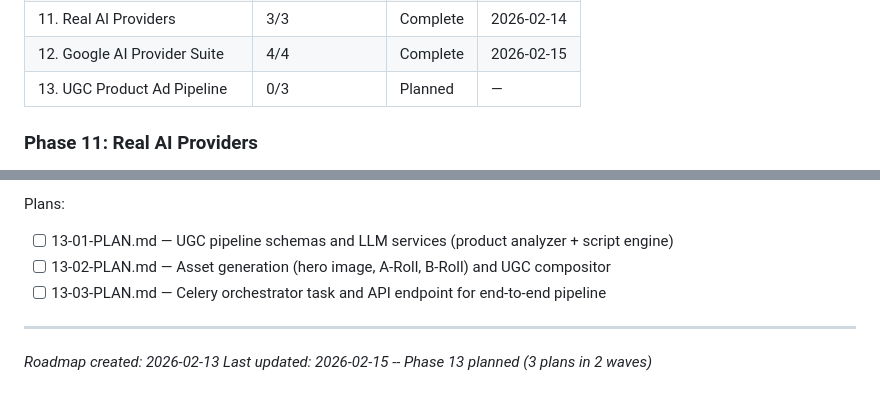
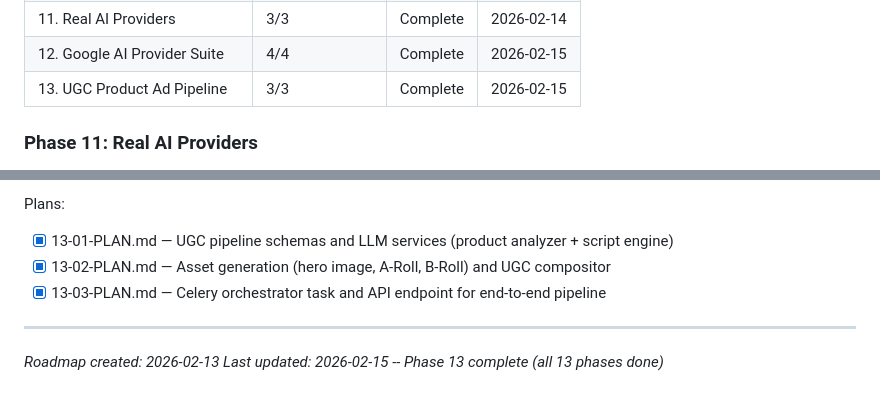
Before and after one commit to shiniguchi/short-video-generator, a Markdown page: .planning/ROADMAP.md, 2 parts joined by grey strips. Rendered like a GitHub page.

Commit message:
docs(phase-13): complete phase execution

```diff
--- a/.planning/ROADMAP.md
+++ b/.planning/ROADMAP.md
@@ -210,7 +210,7 @@ Phases execute in numeric order: 1 -> 2 -> 3 -> 4 -> 5 -> 6 -> 7 -> 8 -> 9 -> 10
 | 10. Documentation Cleanup | 2/2 | Complete | 2026-02-14 |
 | 11. Real AI Providers | 3/3 | Complete | 2026-02-14 |
 | 12. Google AI Provider Suite | 4/4 | Complete | 2026-02-15 |
-| 13. UGC Product Ad Pipeline | 0/3 | Planned | — |
+| 13. UGC Product Ad Pipeline | 3/3 | Complete | 2026-02-15 |
 
 ### Phase 11: Real AI Providers
 **Goal**: Replace mock providers with configurable real AI services — pluggable video generation (Kling, Runway, Veo, Minimax), AI avatar presenters (HeyGen), and natural TTS voiceover (ElevenLabs, Fish Audio, OpenAI) — selectable per-video via configuration
@@ -267,10 +267,10 @@ Plans:
 **Plans**: 3 plans
 
 Plans:
-- [ ] 13-01-PLAN.md — UGC pipeline schemas and LLM services (product analyzer + script engine)
-- [ ] 13-02-PLAN.md — Asset generation (hero image, A-Roll, B-Roll) and UGC compositor
-- [ ] 13-03-PLAN.md — Celery orchestrator task and API endpoint for end-to-end pipeline
+- [x] 13-01-PLAN.md — UGC pipeline schemas and LLM services (product analyzer + script engine)
+- [x] 13-02-PLAN.md — Asset generation (hero image, A-Roll, B-Roll) and UGC compositor
+- [x] 13-03-PLAN.md — Celery orchestrator task and API endpoint for end-to-end pipeline
 
 ---
 *Roadmap created: 2026-02-13*
-*Last updated: 2026-02-15 -- Phase 13 planned (3 plans in 2 waves)*
+*Last updated: 2026-02-15 -- Phase 13 complete (all 13 phases done)*
```
Also changed, not shown: other parts of .planning/ROADMAP.md (+1 -1 lines), 1 other file.
